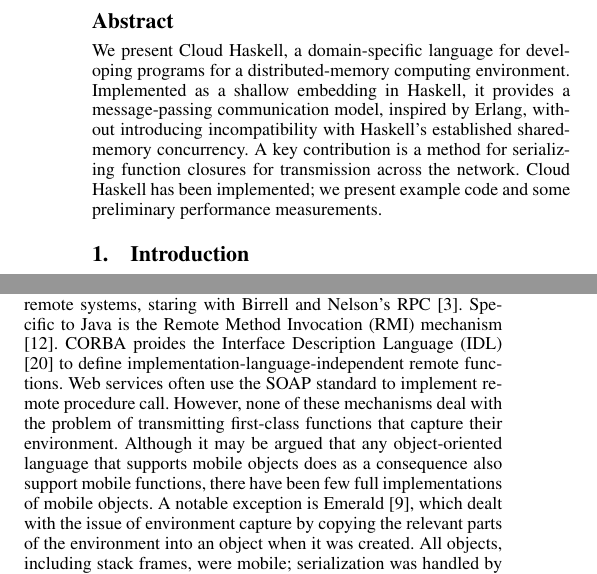
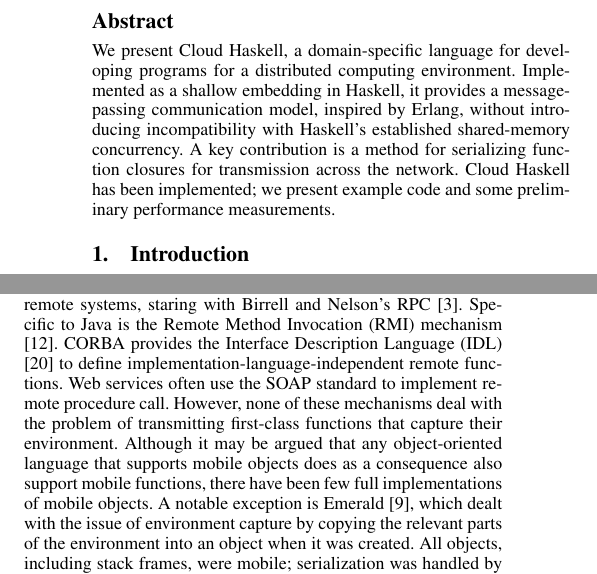
Before and after one commit to jepst/pub, a LaTeX paper (remote.tex): two parts of the columns of pages 1 and 11 of 12, joined at a grey line, cut so that both start at the same text. Compiled offline with pdfLaTeX; a missing font is replaced by an installed copy or a similar font.

Commit message:
Yet more typos

```diff
--- a/remote.tex
+++ b/remote.tex
@@ -136,7 +136,7 @@
 % 2. What does it matter?
 % 3. What's the solution?
 % 4. What are the consequences?
-We present Cloud Haskell, a domain-specific language for developing programs for a distributed-memory computing environment. Implemented as a shallow embedding in Haskell, it provides a message-passing communication model, inspired by Erlang, without introducing incompatibility with Haskell's established shared-memory concurrency. A key contribution is a method for serializing function closures for transmission across the network.
+We present Cloud Haskell, a domain-specific language for developing programs for a distributed computing environment. Implemented as a shallow embedding in Haskell, it provides a message-passing communication model, inspired by Erlang, without introducing incompatibility with Haskell's established shared-memory concurrency. A key contribution is a method for serializing function closures for transmission across the network.
 Cloud Haskell has been implemented; we present example code and some preliminary performance measurements.
 
 \end{abstract}
@@ -1591,7 +1591,7 @@
 There have been lots of mechanisms for executing functions on remote
 systems, staring with Birrell and Nelson's RPC~\cite{birrel1984}.
 Specific to Java is the Remote Method Invocation (RMI) mechanism
-\cite{javarmi}. CORBA proides the Interface Description Language (IDL)
+\cite{javarmi}. CORBA provides the Interface Description Language (IDL)
 \cite{corbaidl} to define implementation-language-independent remote
 functions. Web services often use the SOAP standard to implement
 remote procedure call.  However, none of these mechanisms deal with the problem of transmitting first-class functions that capture their environment.
```
